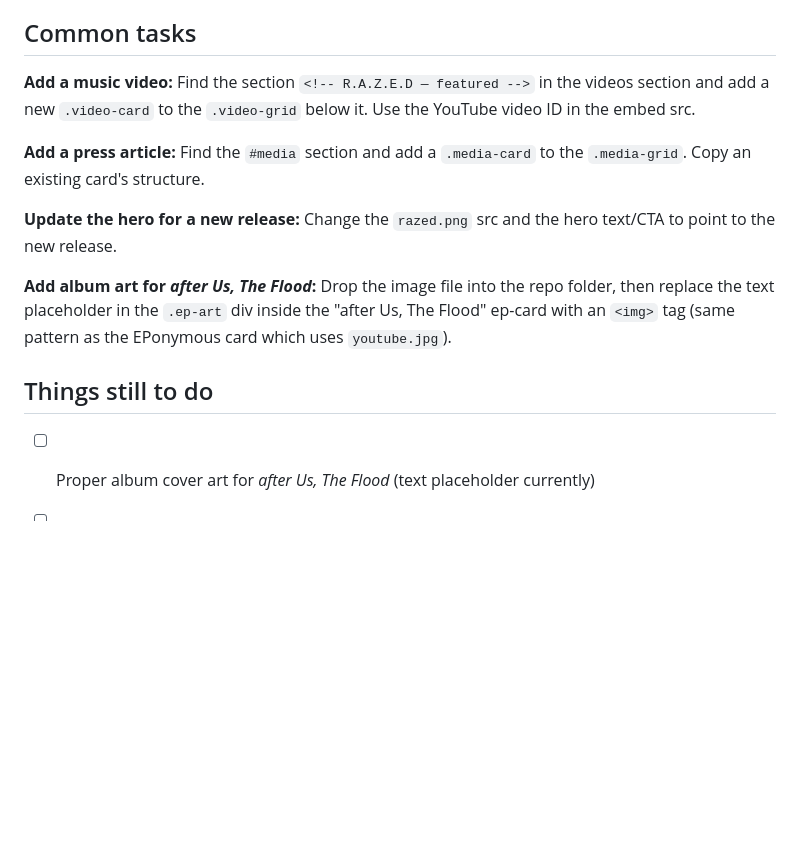
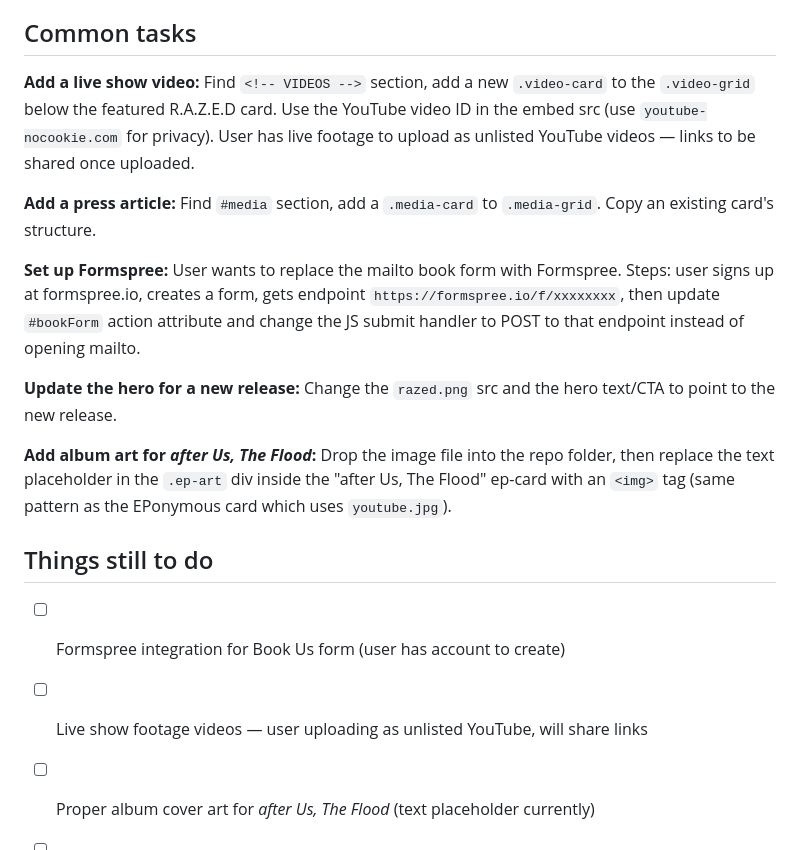
Before and after one commit to harman28/mrgng, a Markdown page: CLAUDE.md, the part around one of its changes. GitHub-like rendering; blank space fills up the shorter version.

```diff
--- a/CLAUDE.md
+++ b/CLAUDE.md
@@ -59,14 +96,18 @@ Site updates in ~30 seconds.
 
 ## Common tasks
-**Add a music video:** Find the section `<!-- R.A.Z.E.D — featured -->` in the videos section and add a new `.video-card` to the `.video-grid` below it. Use the YouTube video ID in the embed src.
+**Add a live show video:** Find `<!-- VIDEOS -->` section, add a new `.video-card` to the `.video-grid` below the featured R.A.Z.E.D card. Use the YouTube video ID in the embed src (use `youtube-nocookie.com` for privacy). User has live footage to upload as unlisted YouTube videos — links to be shared once uploaded.
 
-**Add a press article:** Find the `#media` section and add a `.media-card` to the `.media-grid`. Copy an existing card's structure.
+**Add a press article:** Find `#media` section, add a `.media-card` to `.media-grid`. Copy an existing card's structure.
+
+**Set up Formspree:** User wants to replace the mailto book form with Formspree. Steps: user signs up at formspree.io, creates a form, gets endpoint `https://formspree.io/f/xxxxxxxx`, then update `#bookForm` action attribute and change the JS submit handler to POST to that endpoint instead of opening mailto.
 
 **Update the hero for a new release:** Change the `razed.png` src and the hero text/CTA to point to the new release.
 
 **Add album art for *after Us, The Flood*:** Drop the image file into the repo folder, then replace the text placeholder in the `.ep-art` div inside the "after Us, The Flood" ep-card with an `<img>` tag (same pattern as the EPonymous card which uses `youtube.jpg`).
 
 ## Things still to do
+- [ ] Formspree integration for Book Us form (user has account to create)
+- [ ] Live show footage videos — user uploading as unlisted YouTube, will share links
 - [ ] Proper album cover art for *after Us, The Flood* (text placeholder currently)
 - [ ] Any new press articles — add to `#media` section
 - [ ] Upcoming shows section if the band starts touring
```
Also changed, not shown: other parts of CLAUDE.md (+51 -14 lines).
